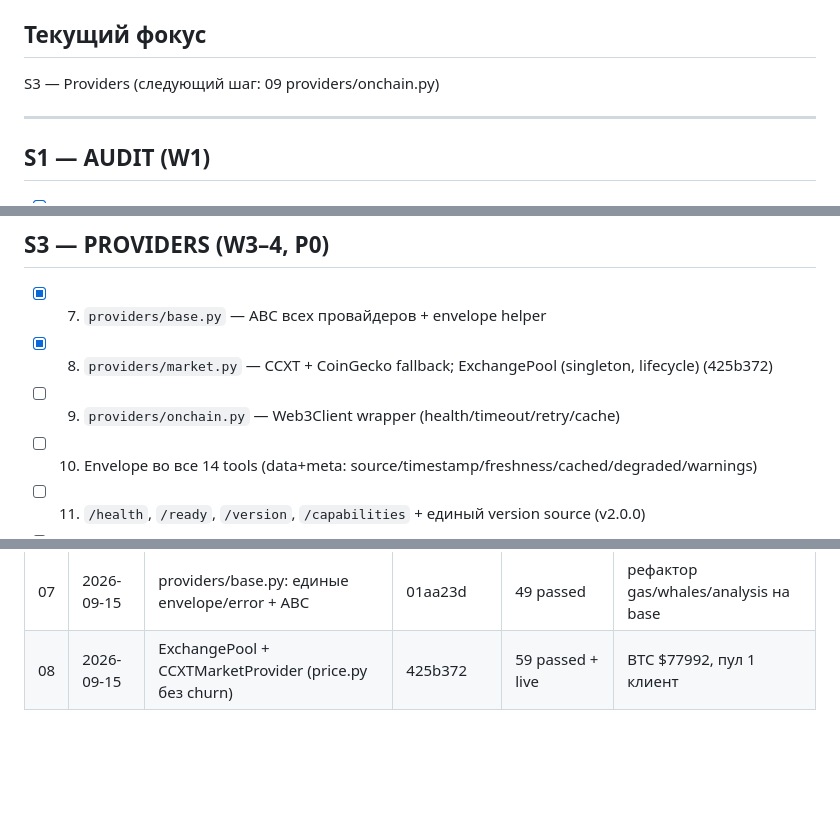
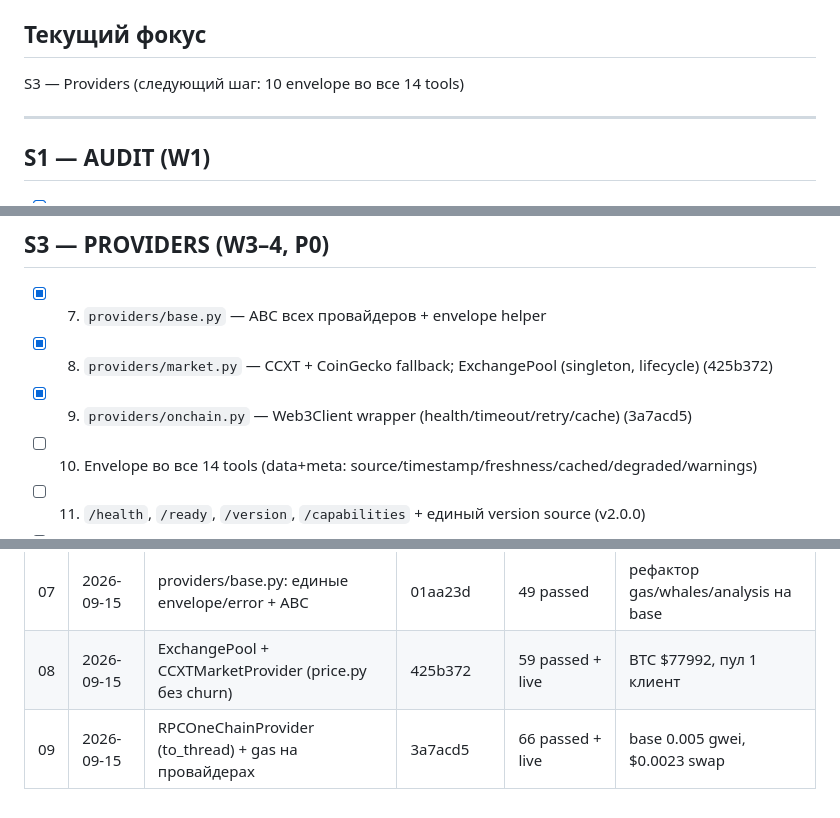
Before and after one commit to mrpkk/crypto-mcp-server, a Markdown page: PROGRESS.md, 3 parts joined by grey strips. Rendered like a GitHub page; blank space fills up the shorter version.

Commit message:
docs: PROGRESS — slice 09 done [09]

```diff
--- a/PROGRESS.md
+++ b/PROGRESS.md
@@ -5,7 +5,7 @@
 > Статус-легенда: `[ ]` todo · `[~]` in progress · `[x]` done (hash) · `[!]` blocked (причина).
 
 ## Текущий фокус
-S3 — Providers (следующий шаг: 09 providers/onchain.py)
+S3 — Providers (следующий шаг: 10 envelope во все 14 tools)
 
 ---
 
@@ -35,7 +35,7 @@ S3 — Providers (следующий шаг: 09 providers/onchain.py)
 ## S3 — PROVIDERS (W3–4, P0)
 - [x] 07. `providers/base.py` — ABC всех провайдеров + envelope helper
 - [x] 08. `providers/market.py` — CCXT + CoinGecko fallback; ExchangePool (singleton, lifecycle) (425b372)
-- [ ] 09. `providers/onchain.py` — Web3Client wrapper (health/timeout/retry/cache)
+- [x] 09. `providers/onchain.py` — Web3Client wrapper (health/timeout/retry/cache) (3a7acd5)
 - [ ] 10. Envelope во все 14 tools (data+meta: source/timestamp/freshness/cached/degraded/warnings)
 - [ ] 11. `/health`, `/ready`, `/version`, `/capabilities` + единый version source (v2.0.0)
 - [ ] 12. Rate limiting (per-key/per-tier) + CORS-фикс (один middleware, allowlist)
@@ -91,3 +91,4 @@ S3 — Providers (следующий шаг: 09 providers/onchain.py)
 | 06 | 2026-09-15 | Regression guard: random/моки не в прод + контракты | c8931b0 | 44 passed | S2 закрыт: 0 моков |
 | 07 | 2026-09-15 | providers/base.py: единые envelope/error + ABC | 01aa23d | 49 passed | рефактор gas/whales/analysis на base |
 | 08 | 2026-09-15 | ExchangePool + CCXTMarketProvider (price.py без churn) | 425b372 | 59 passed + live | BTC $77992, пул 1 клиент |
+| 09 | 2026-09-15 | RPCOneChainProvider (to_thread) + gas на провайдерах | 3a7acd5 | 66 passed + live | base 0.005 gwei, $0.0023 swap |
```
